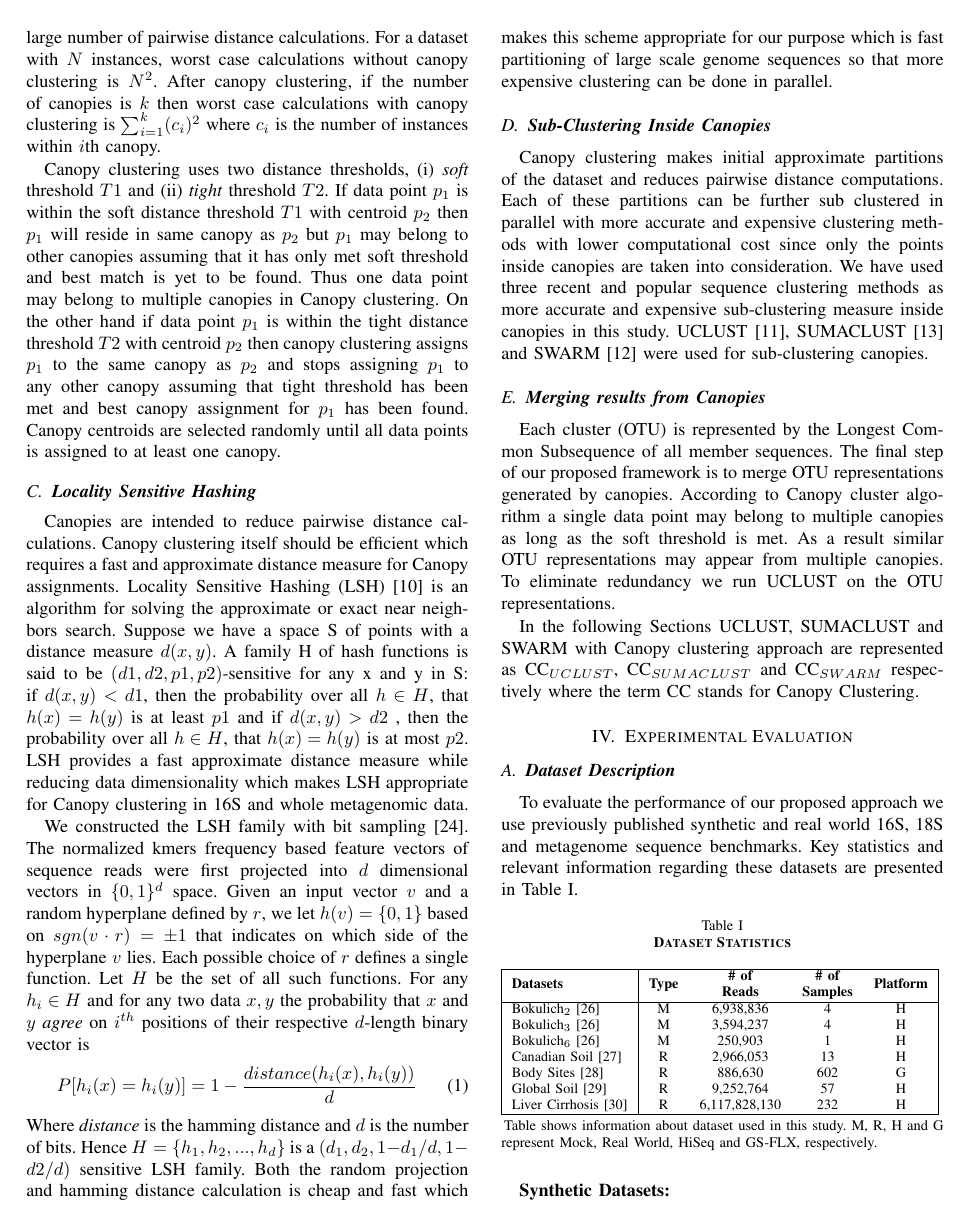
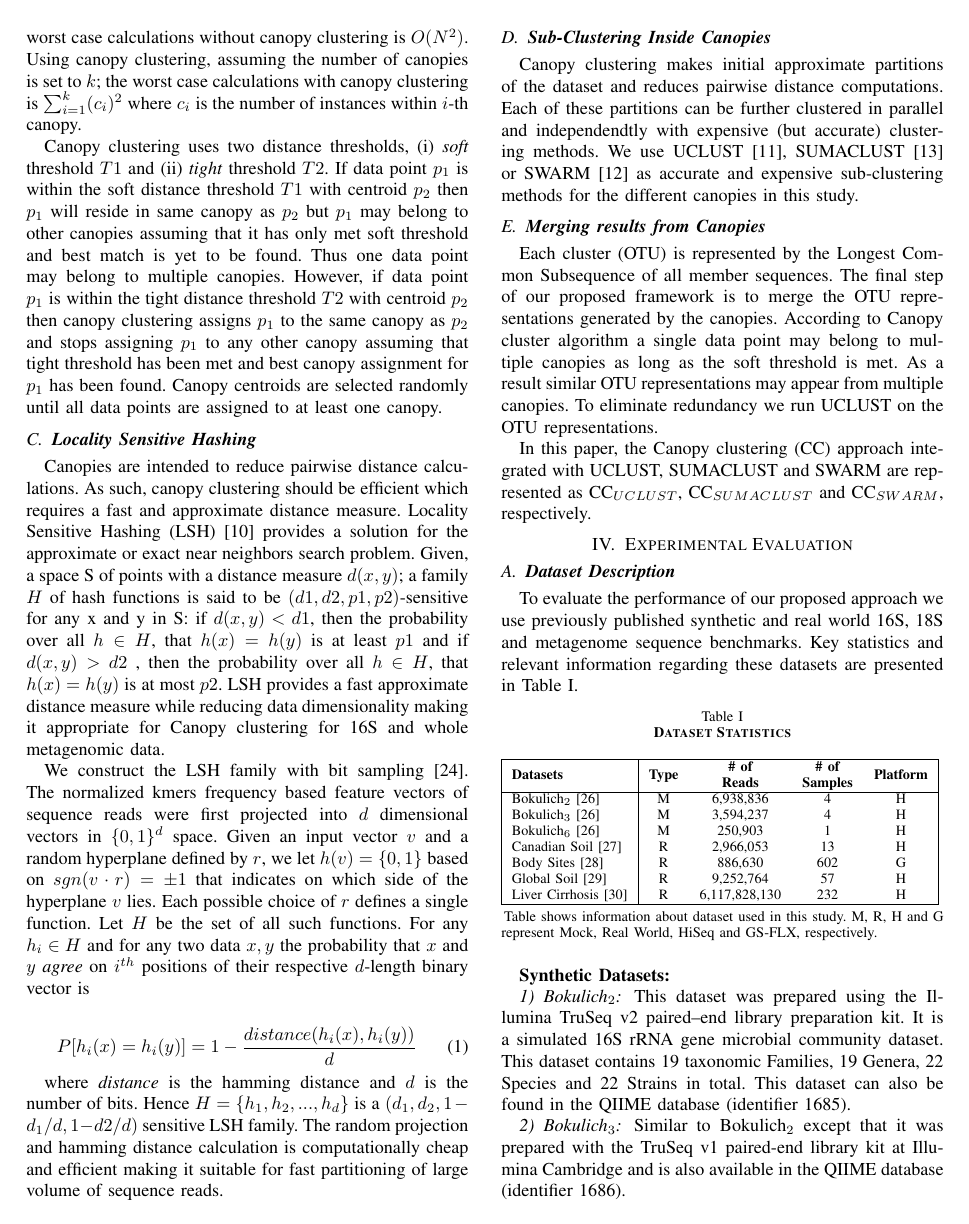
Before and after one commit to mrahma23/LSH-Canopy, a LaTeX paper (LSH-Canopy.tex): page 3 of 9 before the commit and page 3 of 8 after it. Compiled offline with pdfLaTeX.

Commit message:
up methods

```diff
--- a/LSH-Canopy.tex
+++ b/LSH-Canopy.tex
@@ -607,4 +623,3 @@ Figure \ref{fig:flowchart} shows an overview of our proposed canopy clustering a
 
 \subsection{\textbf{Canopy Clustering}}
 
-Canopy Clustering \cite{MARCanopy} is an efficient approximate clustering algorithm often used as pre-processing step for other accurate and expensive clustering methods like the K-means algorithm or the Hierarchical clustering algorithm. It is intended to speed up clustering operations on large data sets, where standard clustering algorithms may be impractical in terms of run time and memory consumption due to the large number of pairwise distance calculations. For a dataset with $N$ instances, worst case calculations without canopy clustering is $N^2$. After canopy clustering, if the number of canopies is $k$ then worst case calculations with canopy clustering is $\sum_{i=1}^{k}(c_i)^2$ where $c_i$ is the number of instances within $i$th canopy.
@@ -611,28 +634,76 @@ Canopy Clustering \cite{MARCanopy} is an efficient approximate clustering algori
+worst case calculations without canopy
+clustering is $O(N^2)$. Using canopy clustering,
+assuming the number of
+canopies is set to
+$k$; the
+worst case calculations with canopy clustering is $\sum_{i=1}^{k}(c_i)^2$ where $c_i$ is the number of instances within $i$-th canopy.
 
-Canopy clustering uses two distance thresholds, (\romannum{1}) \textit{soft} threshold $T1$ and (\romannum{2}) \textit{tight} threshold $T2$. If data point $p_1$ is within the soft distance threshold $T1$ with centroid $p_2$ then $p_1$ will reside in same canopy as $p_2$ but $p_1$ may belong to other canopies assuming that it has only met soft threshold and best match is yet to be found. Thus one data point may belong to multiple canopies in Canopy clustering. On the other hand if data point $p_1$ is within the tight distance threshold $T2$ with centroid $p_2$ then canopy clustering assigns $p_1$ to the same canopy as $p_2$ and stops assigning $p_1$ to any other canopy assuming that tight threshold has been met and best canopy assignment for $p_1$ has been found. Canopy centroids are selected randomly until all data points is assigned to at least one canopy.
+
+Canopy clustering uses two distance
+thresholds, (\romannum{1}) \textit{soft} threshold $T1$ and (\romannum{2}) \textit{tight} threshold $T2$. If data point $p_1$ is within the
+soft distance threshold $T1$ with centroid $p_2$ then $p_1$ will reside in same canopy as $p_2$ but $p_1$ may belong to other
+canopies assuming that it has only met soft threshold and best match is yet to be found. Thus one data point may belong to multiple canopies. However,
+if data point $p_1$ is within the tight distance threshold $T2$ with centroid $p_2$ then canopy clustering assigns $p_1$ to the same canopy as $p_2$ and stops
+  assigning $p_1$ to any other canopy assuming that tight threshold has been met and
+  best canopy assignment for $p_1$ has been found. Canopy centroids are selected randomly until all data points are
+  assigned to at least one canopy.
 
 
 \subsection{\textbf{Locality Sensitive Hashing}}
 
-Canopies are intended to reduce pairwise distance calculations. Canopy clustering itself should be efficient which requires a fast and approximate distance measure for Canopy assignments. Locality Sensitive Hashing (LSH) \cite{MARLshRef2} is an algorithm for solving the approximate or exact near neighbors search. Suppose we have a space S of points with a distance measure $d(x,y)$. A family H of hash functions is said to be $(d1, d2, p1, p2)$-sensitive for any x and y in S: if $d(x, y)<d1$, then the probability over all $h\in{H}$, that $h(x)=h(y)$ is at least $p1$ and if $d(x, y)>d2$ , then the probability over all $h\in{H}$, that $h(x)=h(y)$ is at most $p2$. LSH provides a fast approximate distance measure while reducing data dimensionality which makes LSH appropriate for Canopy clustering in 16S and whole metagenomic data.
+Canopies are intended to reduce pairwise distance calculations. As such, canopy clustering
+should be efficient which requires a fast and approximate distance measure. Locality Sensitive Hashing (LSH) \cite{MARLshRef2} provides a solution
+for the approximate or exact near neighbors search problem. Given,  a space S of points with a
+  distance measure $d(x,y)$; a family $H$ of hash functions is said to be $(d1, d2, p1, p2)$-sensitive for any x and
+  y in S: if $d(x, y)<d1$, then the probability over all $h\in{H}$, that $h(x)=h(y)$ is at least $p1$ and if $d(x, y)>d2$ , then the probability over
+  all $h\in{H}$, that $h(x)=h(y)$ is at most $p2$. LSH provides a fast approximate distance measure while reducing
+  data dimensionality making it
+  appropriate for Canopy clustering for
+  16S and whole metagenomic data.
 
-We constructed the LSH family with bit sampling \cite{indyk1998approximate}. The normalized kmers frequency based feature vectors of sequence reads were first projected into $d$ dimensional vectors in $\{0,1\}^d$ space. Given an input vector $v$ and a random hyperplane defined by $r$, we let $h(v)=\{0,1\}$ based on $sgn(v\cdot{r})=\pm{1}$ that indicates on which side of the hyperplane $v$ lies. Each possible choice of $r$ defines a single function. Let $H$ be the set of all such functions. For any $h_i\in{H}$ and for any two data $x,y$ the probability that $x$ and $y$ \emph{agree} on $i^{th}$ positions of their respective $d$-length binary vector is
+We construct the LSH family with bit sampling \cite{indyk1998approximate}. The normalized kmers frequency based feature vectors of sequence reads
+were first projected into $d$ dimensional vectors in $\{0,1\}^d$ space. Given an
+input vector $v$ and a random hyperplane defined by $r$, we let $h(v)=\{0,1\}$ based on $sgn(v\cdot{r})=\pm{1}$ that indicates on which
+side of the hyperplane $v$ lies. Each possible choice of $r$ defines a single function. Let $H$ be the set of all
+such functions. For any $h_i\in{H}$ and for any two data $x,y$ the probability that $x$ and $y$ \emph{agree} on $i^{th}$ positions of their
+respective $d$-length binary vector is
+
 \begin{equation}
 P[h_i(x)=h_i(y)]=1-\frac{distance(h_i(x),h_i(y))}{d}
 \end{equation}
-Where \emph{distance} is the hamming distance and $d$ is the number of bits. Hence $H=\{h_1,h_2,...,h_d\}$ is a $(d_1,d_2,1-d_1/d,1-d2/d)$ sensitive LSH family. Both the random projection and hamming distance calculation is cheap and fast which makes this scheme appropriate for our purpose which is fast partitioning of large scale genome sequences so that more expensive clustering can be done in parallel.
+
+where \emph{distance} is the hamming distance and $d$ is the number of bits. Hence $H=\{h_1,h_2,...,h_d\}$ is a $(d_1,d_2,1-d_1/d,1-d2/d)$ sensitive LSH family. The
+random projection and hamming distance calculation is computationally cheap and efficient making it
+suitable for fast partitioning of large volume of
+sequence reads.
+
+%that more expensive clustering can be done in parallel.
 
 %%Moreover, this projection and distance scheme is computationally inexpensive than another popular alternative for LSH known as MinHash \cite{broder1997resemblance}. MinHash provides $n!$ choices for hash functions in LSH family where $n$ is the total number of kgrams. Whereas our scheme generates only $d<<n!$ hash functions where $d$ can be easily estimated by sampling and validation based on 16S and metagenomic data.
 
 \subsection{\textbf{Sub-Clustering Inside Canopies}}
 \label{sub-cluster}
-Canopy clustering  makes initial approximate partitions of the dataset and reduces pairwise distance computations. Each of these partitions can be further sub clustered in parallel with more accurate and expensive clustering methods with lower computational cost since only the points inside canopies are taken into consideration. We have used three recent and popular sequence clustering methods as more accurate and expensive sub-clustering measure inside canopies in this study. UCLUST \cite{MARuclust}, SUMACLUST \cite{MARSumaclust} and SWARM \cite{MARSwarm2} were used for sub-clustering canopies.
+
+Canopy clustering  makes initial approximate partitions of the dataset and reduces pairwise
+distance computations. Each of these partitions can be further clustered in parallel and independendtly
+with  expensive (but accurate)  clustering methods.
+%
+We use UCLUST \cite{MARuclust}, SUMACLUST \cite{MARSumaclust} or
+SWARM \cite{MARSwarm2}  as accurate and
+expensive sub-clustering methods  for the different
+canopies in this study.
+
 
 \subsection{\textbf{Merging results from Canopies}}
 
-Each cluster (OTU) is represented by the Longest Common Subsequence of all member sequences. The final step of our proposed framework is to merge OTU representations generated by canopies. According to Canopy cluster algorithm a single data point may belong to multiple canopies as long as the soft threshold is met. As a result similar OTU representations may appear from multiple canopies. To eliminate redundancy we run UCLUST on the OTU representations.
+Each cluster (OTU) is represented by the Longest Common Subsequence of all member sequences. The final step of
+our proposed framework is to merge the
+OTU representations generated by the
+canopies. According to Canopy cluster algorithm a single data point may belong to multiple canopies as long as the soft threshold is met. As a result similar OTU representations may appear from multiple canopies. To eliminate redundancy we run UCLUST on the OTU representations.
 
-In the following Sections UCLUST, SUMACLUST and SWARM with Canopy clustering approach are represented as CC$_{UCLUST}$, CC$_{SUMACLUST}$ and CC$_{SWARM}$ respectively where the term CC stands for Canopy Clustering.
+In this paper,  the Canopy clustering (CC)  approach
+integrated with UCLUST, SUMACLUST and SWARM
+are represented as CC$_{UCLUST}$, CC$_{SUMACLUST}$ and CC$_{SWARM}$, respectively. % where the term CC stands for Canopy Clustering.
 
 \section{Experimental Evaluation}
 \label{sec:Experimental}
```
Also changed, not shown: LSH-Canopy.pdf, LSH-Canopy.tex (26 more changed lines), 3 other files.
